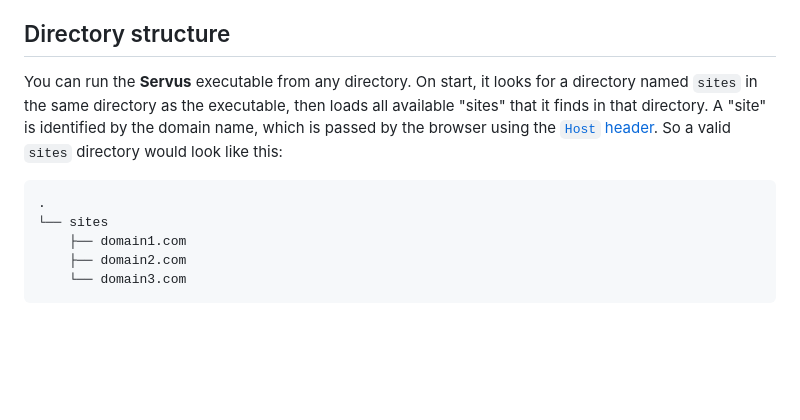
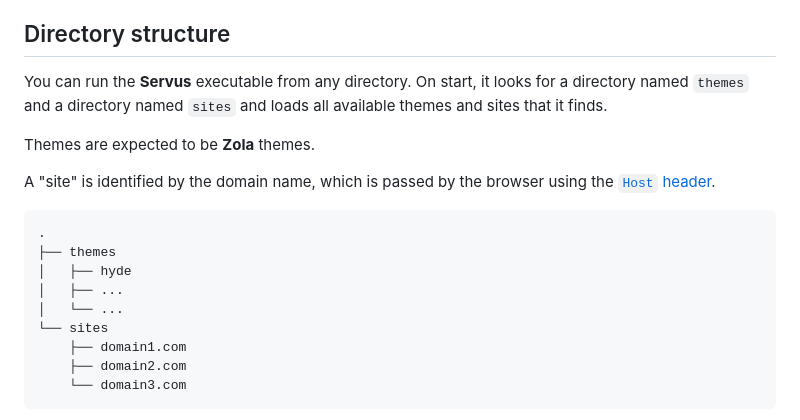
Before and after one commit to servuscms/servus, a Markdown page: README.md, the part around one of its changes. Drawn GitHub-style; blank space fills up the shorter version.

````diff
--- a/README.md
+++ b/README.md
@@ -109,10 +122,18 @@ PS: you can map `127.0.0.1` to your domain name from `/etc/hosts` to get a reali
 
 ## Directory structure
 
-You can run the **Servus** executable from any directory. On start, it looks for a directory named `sites` in the same directory as the executable, then loads all available "sites" that it finds in that directory. A "site" is identified by the domain name, which is passed by the browser using the [`Host` header](https://developer.mozilla.org/en-US/docs/Web/HTTP/Headers/host). So a valid `sites` directory would look like this:
+You can run the **Servus** executable from any directory. On start, it looks for a directory named `themes` and a directory named `sites` and loads all available themes and sites that it finds.
+
+Themes are expected to be **Zola** themes.
+
+A "site" is identified by the domain name, which is passed by the browser using the [`Host` header](https://developer.mozilla.org/en-US/docs/Web/HTTP/Headers/host).
 
 ```
 .
+├── themes
+│   ├── hyde
+│   ├── ...
+│   └── ...
 └── sites
     ├── domain1.com
     ├── domain2.com
````
Also changed, not shown: other parts of README.md (+41 -42 lines).
